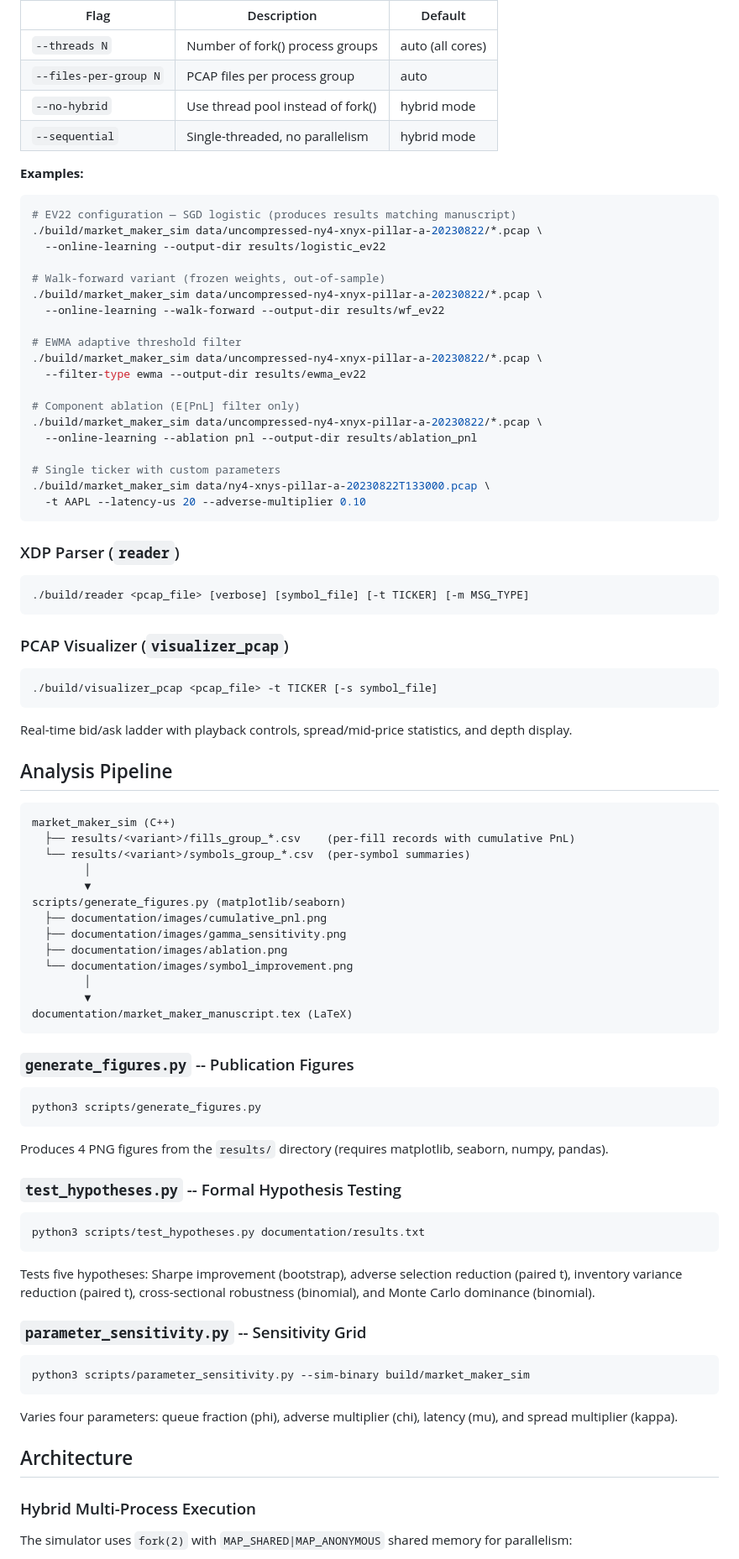
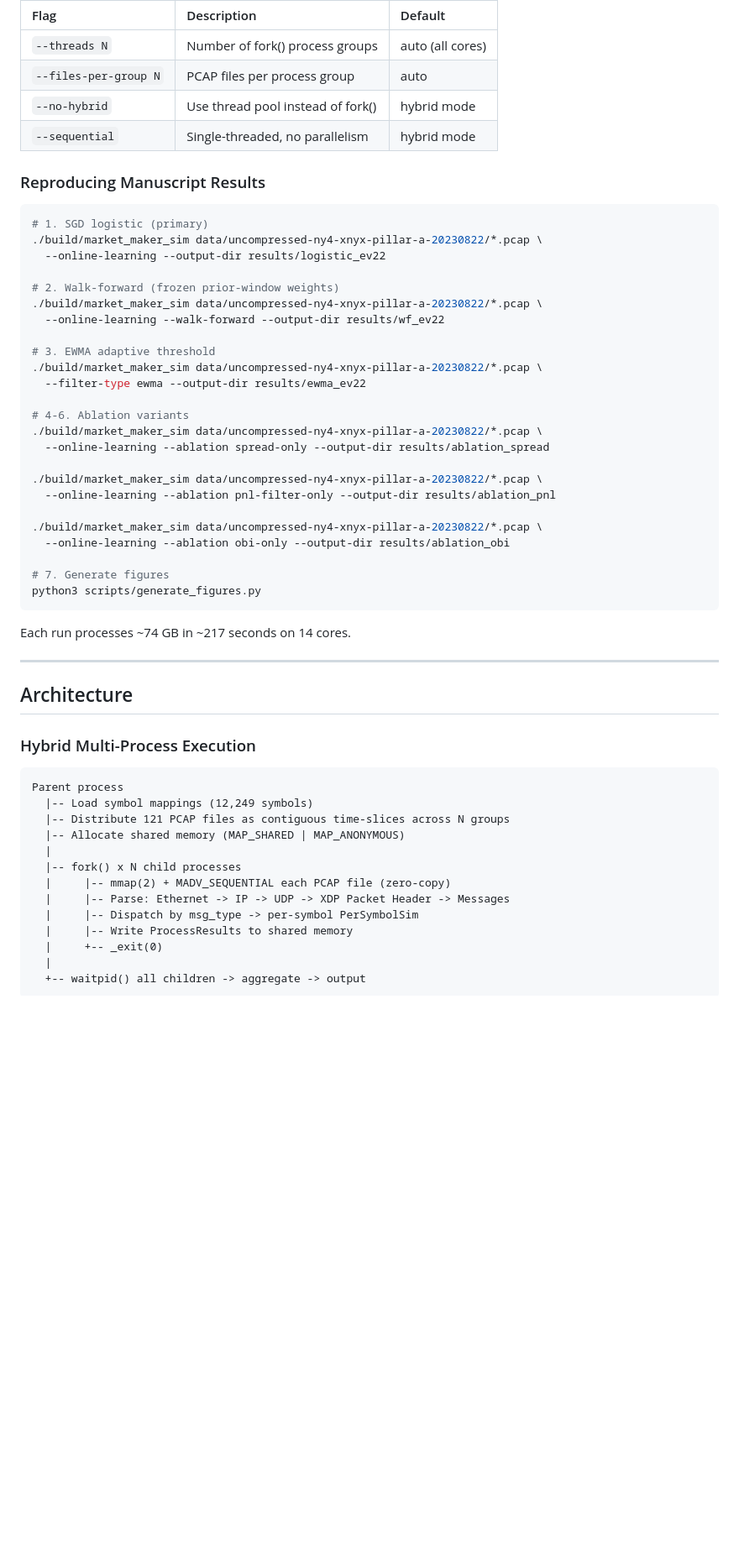
Before and after one commit to HenryR2112/NYSE-XDP, a Markdown page: README.md, the part around one of its changes. Shown at 84% size. Rendered like a GitHub page; folded sections open; blank space fills up the shorter version.

````diff
--- a/README.md
+++ b/README.md
@@ -149,94 +169,63 @@ cmake --build build --target market_maker_sim
 
 | Flag | Description | Default |
-|------|-------------|---------|
+|:-----|:------------|:--------|
 | `--threads N` | Number of fork() process groups | auto (all cores) |
 | `--files-per-group N` | PCAP files per process group | auto |
 | `--no-hybrid` | Use thread pool instead of fork() | hybrid mode |
 | `--sequential` | Single-threaded, no parallelism | hybrid mode |
 
-**Examples:**
+</details>
+
+### Reproducing Manuscript Results
 
 ```bash
-# EV22 configuration — SGD logistic (produces results matching manuscript)
+# 1. SGD logistic (primary)
 ./build/market_maker_sim data/uncompressed-ny4-xnyx-pillar-a-20230822/*.pcap \
   --online-learning --output-dir results/logistic_ev22
 
-# Walk-forward variant (frozen weights, out-of-sample)
+# 2. Walk-forward (frozen prior-window weights)
 ./build/market_maker_sim data/uncompressed-ny4-xnyx-pillar-a-20230822/*.pcap \
   --online-learning --walk-forward --output-dir results/wf_ev22
 
-# EWMA adaptive threshold filter
+# 3. EWMA adaptive threshold
 ./build/market_maker_sim data/uncompressed-ny4-xnyx-pillar-a-20230822/*.pcap \
   --filter-type ewma --output-dir results/ewma_ev22
 
-# Component ablation (E[PnL] filter only)
+# 4-6. Ablation variants
 ./build/market_maker_sim data/uncompressed-ny4-xnyx-pillar-a-20230822/*.pcap \
-  --online-learning --ablation pnl --output-dir results/ablation_pnl
+  --online-learning --ablation spread-only --output-dir results/ablation_spread
 
-# Single ticker with custom parameters
-./build/market_maker_sim data/ny4-xnys-pillar-a-20230822T133000.pcap \
-  -t AAPL --latency-us 20 --adverse-multiplier 0.10
-```
+./build/market_maker_sim data/uncompressed-ny4-xnyx-pillar-a-20230822/*.pcap \
+  --online-learning --ablation pnl-filter-only --output-dir results/ablation_pnl
 
-### XDP Parser (`reader`)
+./build/market_maker_sim data/uncompressed-ny4-xnyx-pillar-a-20230822/*.pcap \
+  --online-learning --ablation obi-only --output-dir results/ablation_obi
 
-```bash
-./build/reader <pcap_file> [verbose] [symbol_file] [-t TICKER] [-m MSG_TYPE]
-```
-
-### PCAP Visualizer (`visualizer_pcap`)
-
-```bash
-./build/visualizer_pcap <pcap_file> -t TICKER [-s symbol_file]
-```
-
-Real-time bid/ask ladder with playback controls, spread/mid-price statistics, and depth display.
-
-## Analysis Pipeline
-
-```
-market_maker_sim (C++)
-  ├── results/<variant>/fills_group_*.csv    (per-fill records with cumulative PnL)
-  └── results/<variant>/symbols_group_*.csv  (per-symbol summaries)
-        │
-        ▼
-scripts/generate_figures.py (matplotlib/seaborn)
-  ├── documentation/images/cumulative_pnl.png
-  ├── documentation/images/gamma_sensitivity.png
-  ├── documentation/images/ablation.png
-  └── documentation/images/symbol_improvement.png
-        │
-        ▼
-documentation/market_maker_manuscript.tex (LaTeX)
-```
-
-### `generate_figures.py` -- Publication Figures
-
-```bash
+# 7. Generate figures
 python3 scripts/generate_figures.py
 ```
 
-Produces 4 PNG figures from the `results/` directory (requires matplotlib, seaborn, numpy, pandas).
+Each run processes ~74 GB in ~217 seconds on 14 cores.
 
-### `test_hypotheses.py` -- Formal Hypothesis Testing
-
-```bash
-python3 scripts/test_hypotheses.py documentation/results.txt
-```
-
-Tests five hypotheses: Sharpe improvement (bootstrap), adverse selection reduction (paired t), inventory variance reduction (paired t), cross-sectional robustness (binomial), and Monte Carlo dominance (binomial).
-
-### `parameter_sensitivity.py` -- Sensitivity Grid
-
-```bash
-python3 scripts/parameter_sensitivity.py --sim-binary build/market_maker_sim
-```
-
-Varies four parameters: queue fraction (phi), adverse multiplier (chi), latency (mu), and spread multiplier (kappa).
+---
 
 ## Architecture
 
 ### Hybrid Multi-Process Execution
 
-The simulator uses `fork(2)` with `MAP_SHARED|MAP_ANONYMOUS` shared memory for parallelism:
+```
+Parent process
+  |-- Load symbol mappings (12,249 symbols)
+  |-- Distribute 121 PCAP files as contiguous time-slices across N groups
+  |-- Allocate shared memory (MAP_SHARED | MAP_ANONYMOUS)
+  |
+  |-- fork() x N child processes
+  |     |-- mmap(2) + MADV_SEQUENTIAL each PCAP file (zero-copy)
+  |     |-- Parse: Ethernet -> IP -> UDP -> XDP Packet Header -> Messages
+  |     |-- Dispatch by msg_type -> per-symbol PerSymbolSim
+  |     |-- Write ProcessResults to shared memory
+  |     +-- _exit(0)
+  |
+  +-- waitpid() all children -> aggregate -> output
+```
 
````
Also changed, not shown: other parts of README.md (+187 -159 lines).
